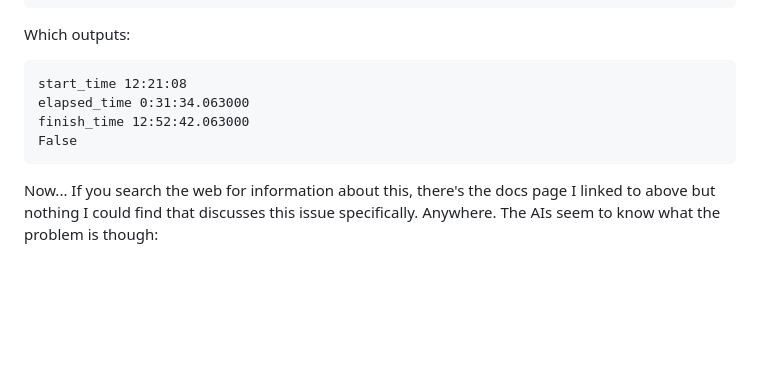
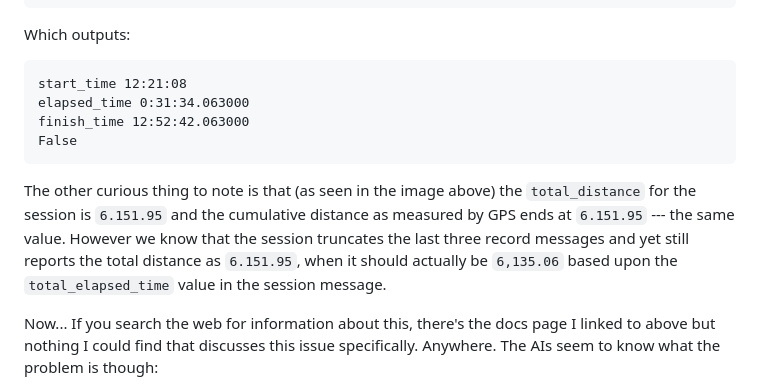
Before and after one commit to roger-that-dev/nerd-athletic-blog, a Markdown page: posts/did-i-just-get-to-the-bottom-of-the-strava-tax/did-i-just-get-to-the-bottom-of-the-strava-tax.md, the part around the change. Rendered like a GitHub page; blank space fills up the shorter version.

Commit message:
Updated strava tax blog post with more info.

````diff
--- a/posts/did-i-just-get-to-the-bottom-of-the-strava-tax/did-i-just-get-to-the-bottom-of-the-strava-tax.md
+++ b/posts/did-i-just-get-to-the-bottom-of-the-strava-tax/did-i-just-get-to-the-bottom-of-the-strava-tax.md
@@ -59,6 +59,8 @@ finish_time 12:52:42.063000
 False
 ```
 
+The other curious thing to note is that (as seen in the image above) the `total_distance` for the session is `6.151.95` and the cumulative distance as measured by GPS ends at `6.151.95` --- the same value. However we know that the session truncates the last three record messages and yet still reports the total distance as `6.151.95`, when it should actually be `6,135.06` based upon the `total_elapsed_time` value in the session message.
+
 Now... If you search the web for information about this, there's the docs page I linked to above but nothing I could find that discusses this issue specifically. Anywhere. The AIs seem to know what the problem is though:
 
 > Yes, this is a common quirk with Garmin FIT files. The issue is that the session message's total_elapsed_time and the actual record timestamps don't always align perfectly. The session message's total_elapsed_time is often calculated as the time between when you started and stopped the activity on the device. However, the device continues recording data for a few seconds after you stop the activity. This means the last few records can have timestamps that are slightly after the session's official end time.
````
